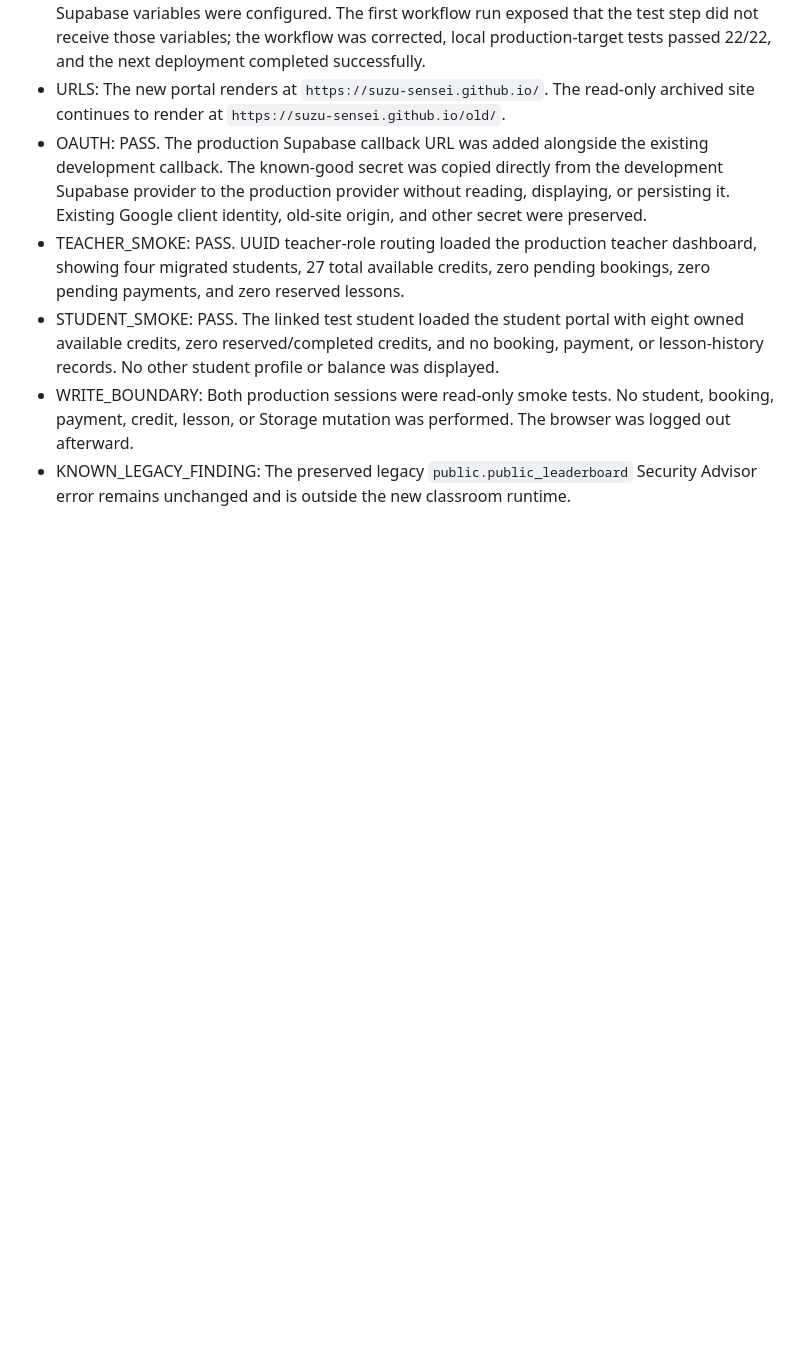
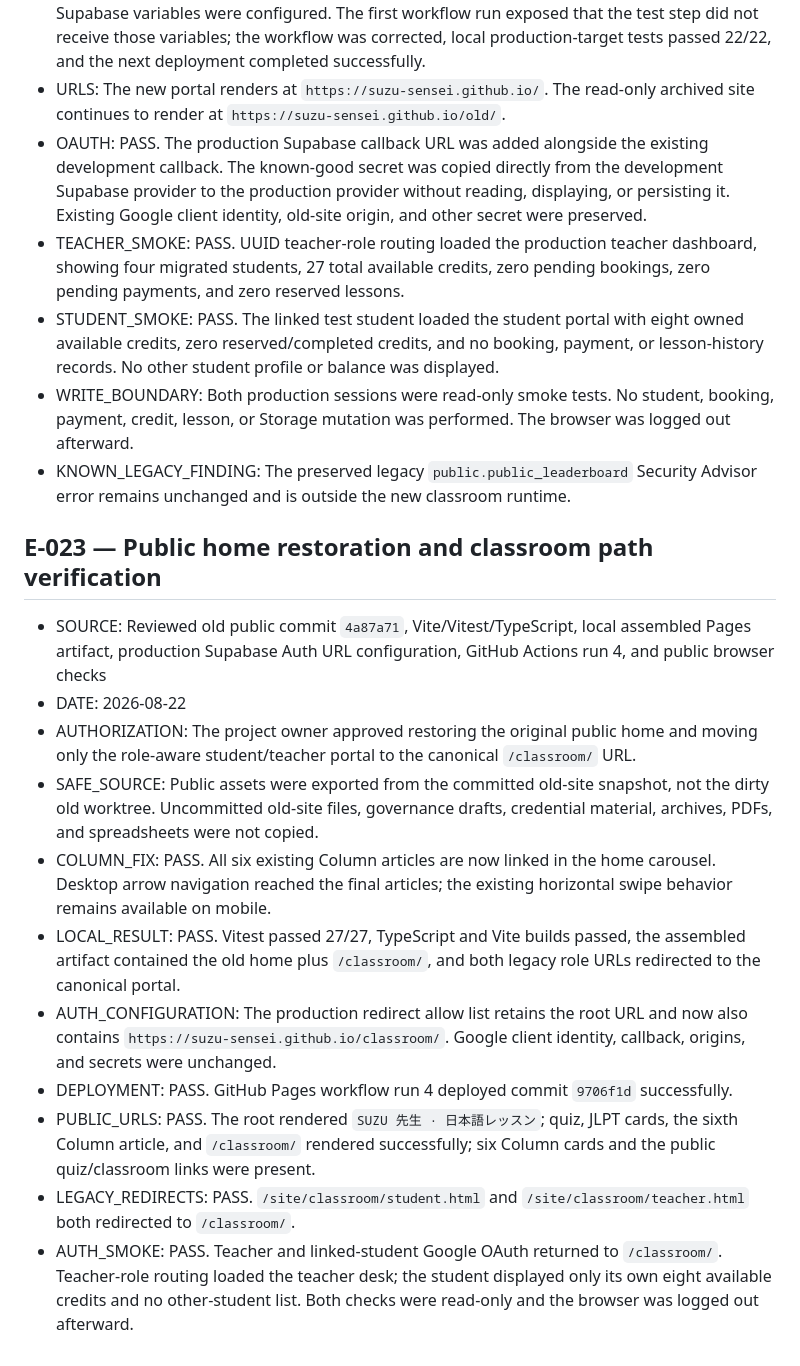
Before and after one commit to suzu-sensei/suzu-sensei.github.io, a Markdown page: EVIDENCE/INDEX.md, the part around the change. Drawn GitHub-style; blank space fills up the shorter version.

Commit message:
Document restored public site verification

```diff
--- a/EVIDENCE/INDEX.md
+++ b/EVIDENCE/INDEX.md
@@ -197,3 +197,17 @@
 - STUDENT_SMOKE: PASS. The linked test student loaded the student portal with eight owned available credits, zero reserved/completed credits, and no booking, payment, or lesson-history records. No other student profile or balance was displayed.
 - WRITE_BOUNDARY: Both production sessions were read-only smoke tests. No student, booking, payment, credit, lesson, or Storage mutation was performed. The browser was logged out afterward.
 - KNOWN_LEGACY_FINDING: The preserved legacy `public.public_leaderboard` Security Advisor error remains unchanged and is outside the new classroom runtime.
+
+## E-023 — Public home restoration and classroom path verification
+
+- SOURCE: Reviewed old public commit `4a87a71`, Vite/Vitest/TypeScript, local assembled Pages artifact, production Supabase Auth URL configuration, GitHub Actions run 4, and public browser checks
+- DATE: 2026-08-22
+- AUTHORIZATION: The project owner approved restoring the original public home and moving only the role-aware student/teacher portal to the canonical `/classroom/` URL.
+- SAFE_SOURCE: Public assets were exported from the committed old-site snapshot, not the dirty old worktree. Uncommitted old-site files, governance drafts, credential material, archives, PDFs, and spreadsheets were not copied.
+- COLUMN_FIX: PASS. All six existing Column articles are now linked in the home carousel. Desktop arrow navigation reached the final articles; the existing horizontal swipe behavior remains available on mobile.
+- LOCAL_RESULT: PASS. Vitest passed 27/27, TypeScript and Vite builds passed, the assembled artifact contained the old home plus `/classroom/`, and both legacy role URLs redirected to the canonical portal.
+- AUTH_CONFIGURATION: The production redirect allow list retains the root URL and now also contains `https://suzu-sensei.github.io/classroom/`. Google client identity, callback, origins, and secrets were unchanged.
+- DEPLOYMENT: PASS. GitHub Pages workflow run 4 deployed commit `9706f1d` successfully.
+- PUBLIC_URLS: PASS. The root rendered `SUZU 先生 · 日本語レッスン`; quiz, JLPT cards, the sixth Column article, and `/classroom/` rendered successfully; six Column cards and the public quiz/classroom links were present.
+- LEGACY_REDIRECTS: PASS. `/site/classroom/student.html` and `/site/classroom/teacher.html` both redirected to `/classroom/`.
+- AUTH_SMOKE: PASS. Teacher and linked-student Google OAuth returned to `/classroom/`. Teacher-role routing loaded the teacher desk; the student displayed only its own eight available credits and no other-student list. Both checks were read-only and the browser was logged out afterward.
```
Also changed, not shown: STATUS/CURRENT.md (+5 -2 lines).
